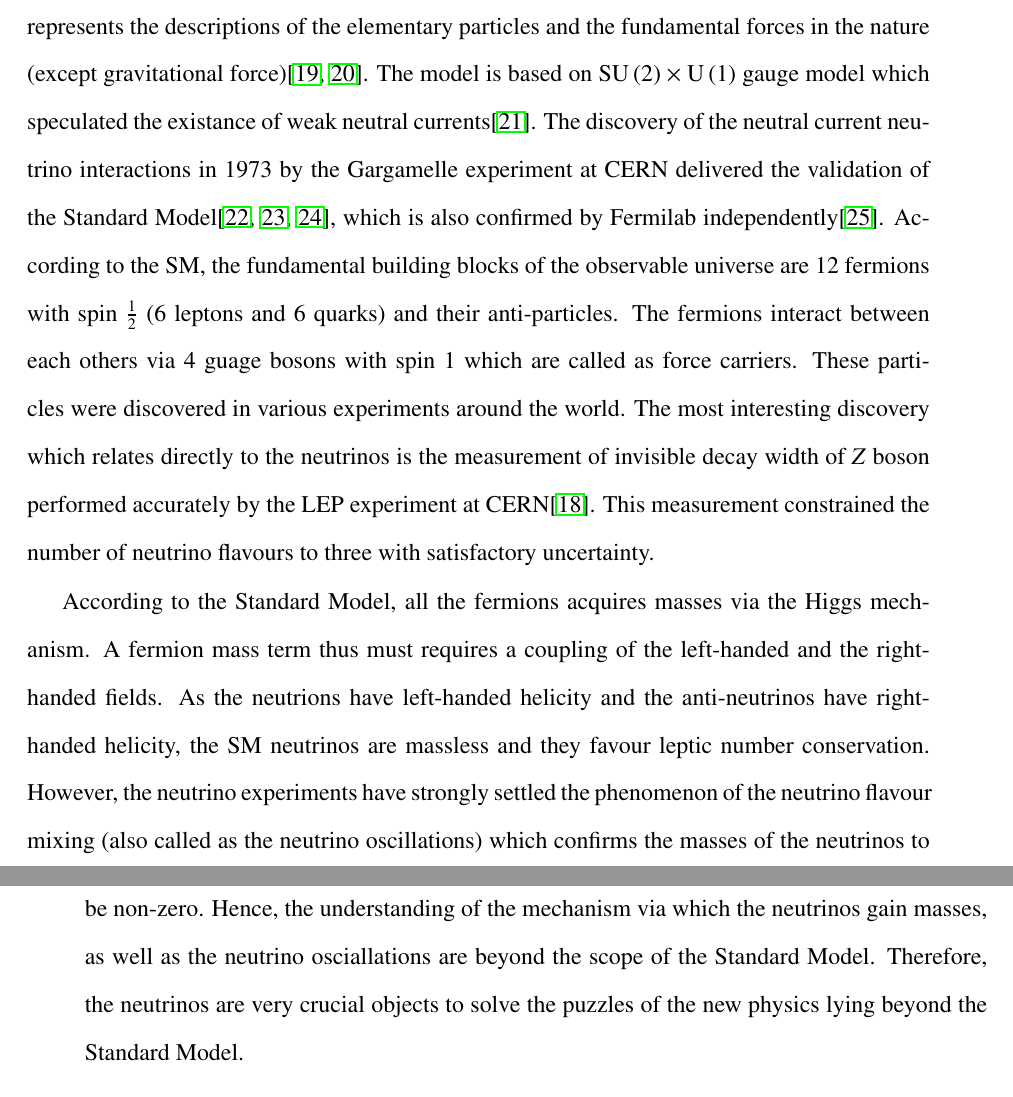
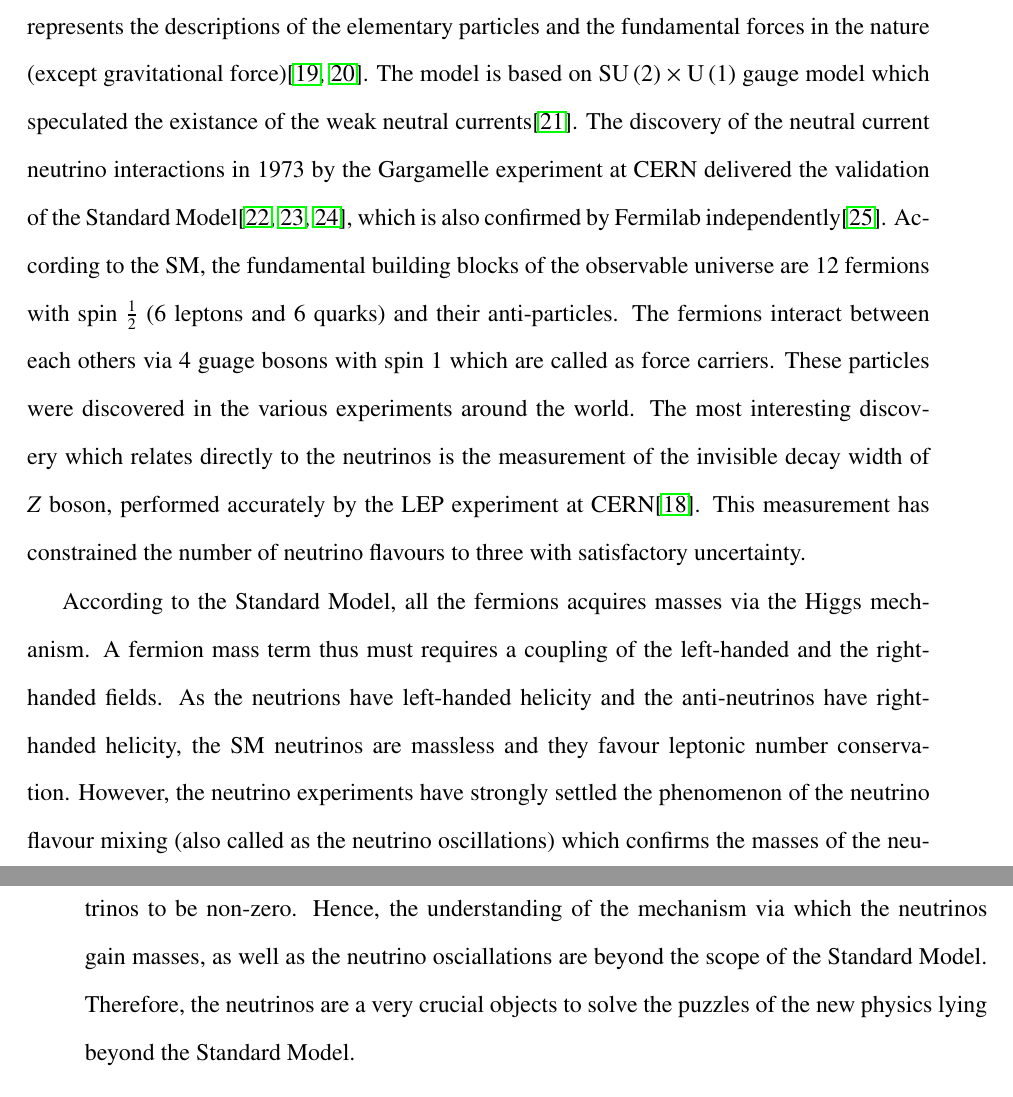
Before and after one commit to suryamondal/PhD_Thesis, a LaTeX thesis (surya_thesis.tex, which reads chapters/chapter01_introduction.tex): two parts of pages 34 and 35 of 78, joined at a grey line, cut so that both start at the same text. Compiled offline with pdfLaTeX; a LaTeX package or settings file that is missing is left out.

Commit message:
Before chapter 1 grammer correction

```diff
--- a/chapters/chapter01_introduction.tex
+++ b/chapters/chapter01_introduction.tex
@@ -11,18 +11,18 @@ The neutrinos are the second most abundant particles in the known universe, afte
 
 \subsection{Neutrinos in the Standard Model}
 The Standard Model (SM) of Particle Physics, formulated in 1967 by S.~Weinberg and A.~Salam, represents the descriptions of the elementary particles and the fundamental forces in the nature (except gravitational force)\cite{weinberg1967,abdus1968}.
-The model is based on $\text{SU}\left(2\right)\times\text{U}\left(1\right)$ gauge model which speculated the existance of weak neutral currents\cite{glashow1961}.
+The model is based on $\text{SU}\left(2\right)\times\text{U}\left(1\right)$ gauge model which speculated the existance of the weak neutral currents\cite{glashow1961}.
 The discovery of the neutral current neutrino interactions in 1973 by the Gargamelle experiment at CERN delivered the validation of the Standard Model\cite{hasert1973,hasert1973_1,hasert1974}, which is also confirmed by Fermilab independently\cite{benvenuti1974}.
 According to the SM, the fundamental building blocks of the observable universe are 12 fermions with spin~$\frac{1}{2}$ (6 leptons and 6 quarks) and their anti-particles.
-The fermions interact between each others via 4 guage bosons with spin~1 which are called as force carriers. These particles were discovered in various experiments around the world.
-The most interesting discovery which relates directly to the neutrinos is the measurement of invisible decay~width of $Z$~boson performed accurately by the LEP~experiment at CERN\cite{numberneut}. This measurement constrained the number of neutrino flavours to three with satisfactory uncertainty.
+The fermions interact between each others via 4 guage bosons with spin~1 which are called as force carriers. These particles were discovered in the various experiments around the world.
+The most interesting discovery which relates directly to the neutrinos is the measurement of the invisible decay~width of $Z$~boson, performed accurately by the LEP~experiment at CERN\cite{numberneut}. This measurement has constrained the number of neutrino flavours to three with satisfactory uncertainty.
 
 According to the Standard Model, all the fermions acquires masses via the Higgs mechanism.
 A fermion mass term thus must requires a coupling of the left-handed and the right-handed fields.
-As the neutrions have left-handed helicity and the anti-neutrinos have right-handed helicity, the SM neutrinos are massless and they favour leptic~number conservation.
+As the neutrions have left-handed helicity and the anti-neutrinos have right-handed helicity, the SM neutrinos are massless and they favour leptonic~number conservation.
 However, the neutrino experiments have strongly settled the phenomenon of the neutrino flavour mixing (also called as the neutrino oscillations) which confirms the masses of the neutrinos to be non-zero.
 Hence, the understanding of the mechanism via which the neutrinos gain masses, as well as the neutrino osciallations are beyond the scope of the Standard Model.
-Therefore, the neutrinos are very crucial objects to solve the puzzles of the new physics lying beyond the Standard Model.
+Therefore, the neutrinos are a very crucial objects to solve the puzzles of the new physics lying beyond the Standard Model.
 
 
 \subsection{Neutrino Interactions}
```
